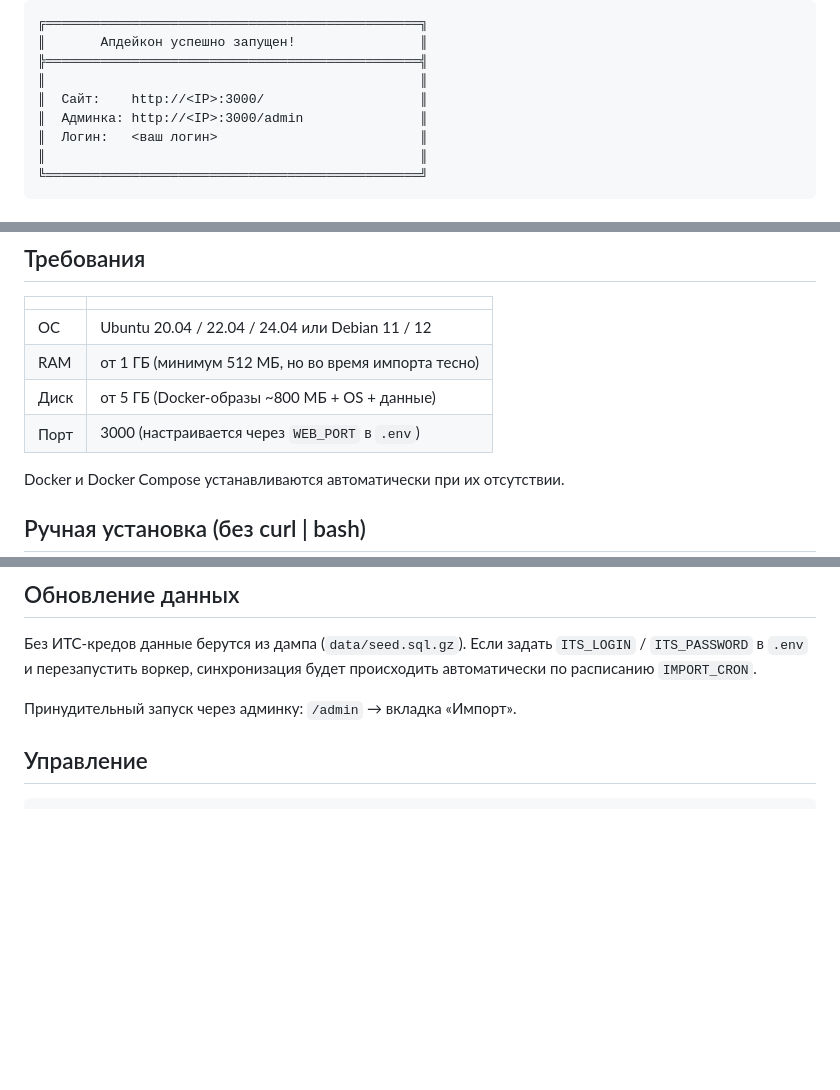
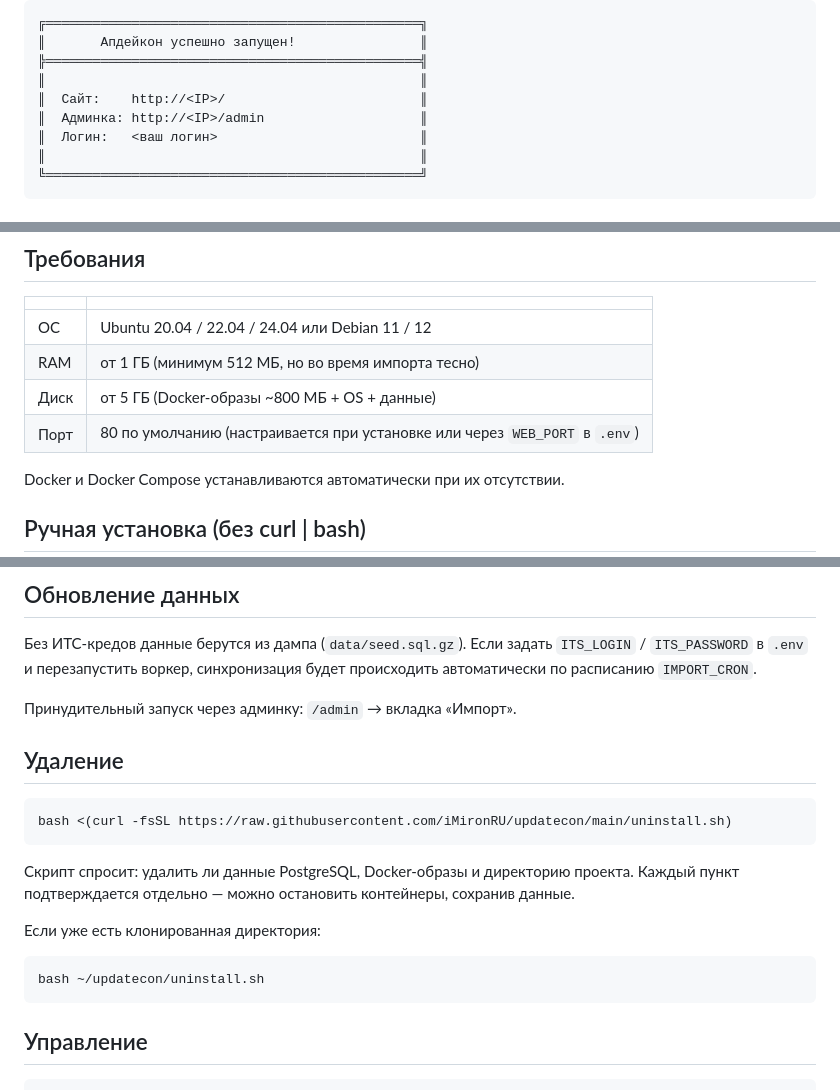
Before and after one commit to iMironRU/updatecon, a Markdown page: README.md, 3 parts joined by grey strips. Rendered like a GitHub page; blank space fills up the shorter version.

Commit message:
docs: add uninstall section with curl one-liner; fix default port to 80

````diff
--- a/README.md
+++ b/README.md
@@ -27,8 +27,8 @@ bash <(curl -fsSL https://raw.githubusercontent.com/iMironRU/updatecon/main/depl
 ║       Апдейкон успешно запущен!                ║
 ╠════════════════════════════════════════════════╣
 ║                                                ║
-║  Сайт:    http://<IP>:3000/                    ║
-║  Админка: http://<IP>:3000/admin               ║
+║  Сайт:    http://<IP>/                         ║
+║  Админка: http://<IP>/admin                    ║
 ║  Логин:   <ваш логин>                          ║
 ║                                                ║
 ╚════════════════════════════════════════════════╝
@@ -51,7 +51,7 @@ bash <(curl -fsSL https://raw.githubusercontent.com/iMironRU/updatecon/main/depl
 | ОС | Ubuntu 20.04 / 22.04 / 24.04 или Debian 11 / 12 |
 | RAM | от 1 ГБ (минимум 512 МБ, но во время импорта тесно) |
 | Диск | от 5 ГБ (Docker-образы ~800 МБ + OS + данные) |
-| Порт | 3000 (настраивается через `WEB_PORT` в `.env`) |
+| Порт | 80 по умолчанию (настраивается при установке или через `WEB_PORT` в `.env`) |
 
 Docker и Docker Compose устанавливаются автоматически при их отсутствии.
 
@@ -90,6 +90,21 @@ docker compose up -d
 
 Принудительный запуск через админку: `/admin` → вкладка «Импорт».
 
+## Удаление
+
+```bash
+bash <(curl -fsSL https://raw.githubusercontent.com/iMironRU/updatecon/main/uninstall.sh)
+```
+
+Скрипт спросит: удалить ли данные PostgreSQL, Docker-образы и директорию проекта.
+Каждый пункт подтверждается отдельно — можно остановить контейнеры, сохранив данные.
+
+Если уже есть клонированная директория:
+
+```bash
+bash ~/updatecon/uninstall.sh
+```
+
 ## Управление
 
 ```bash
````
